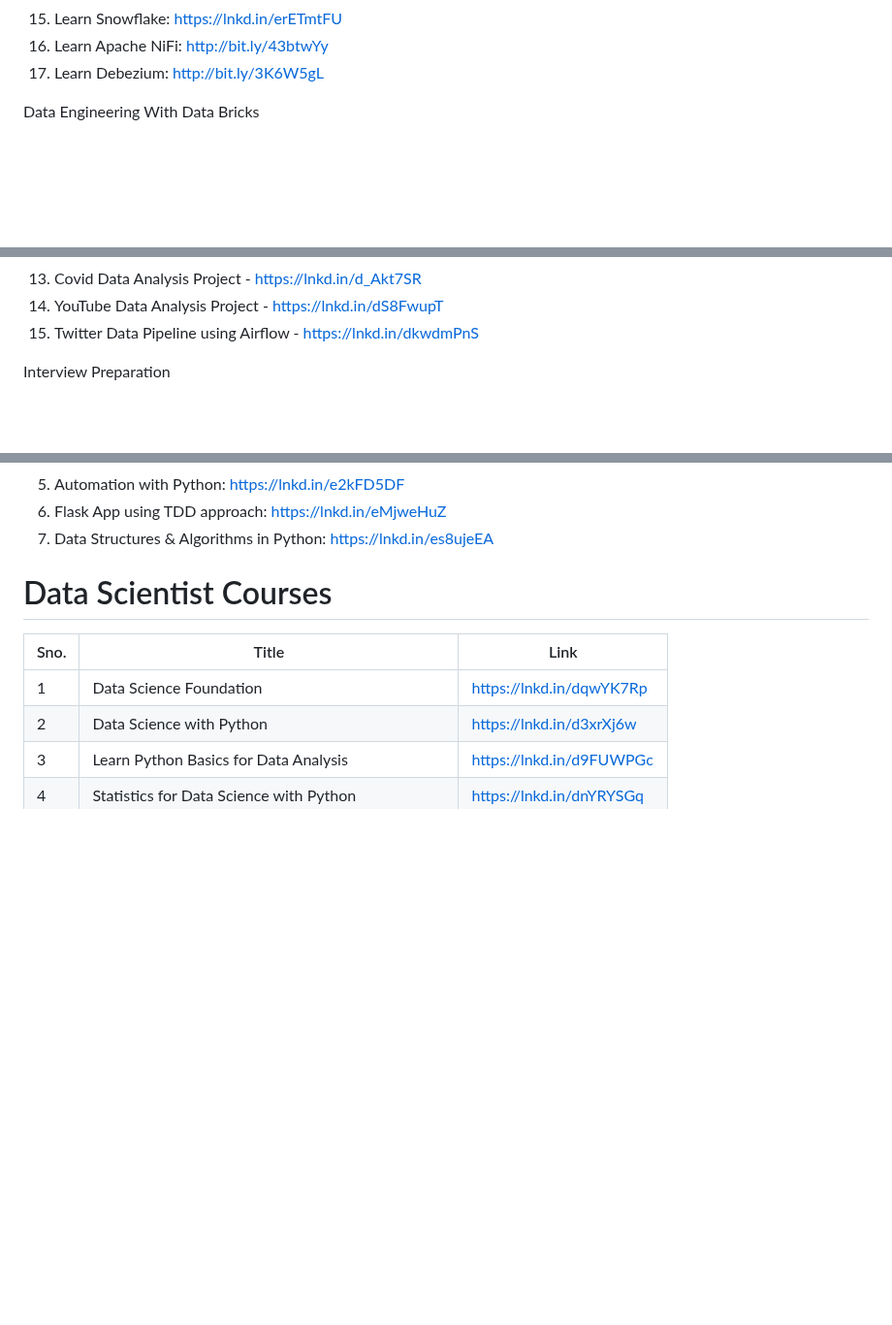
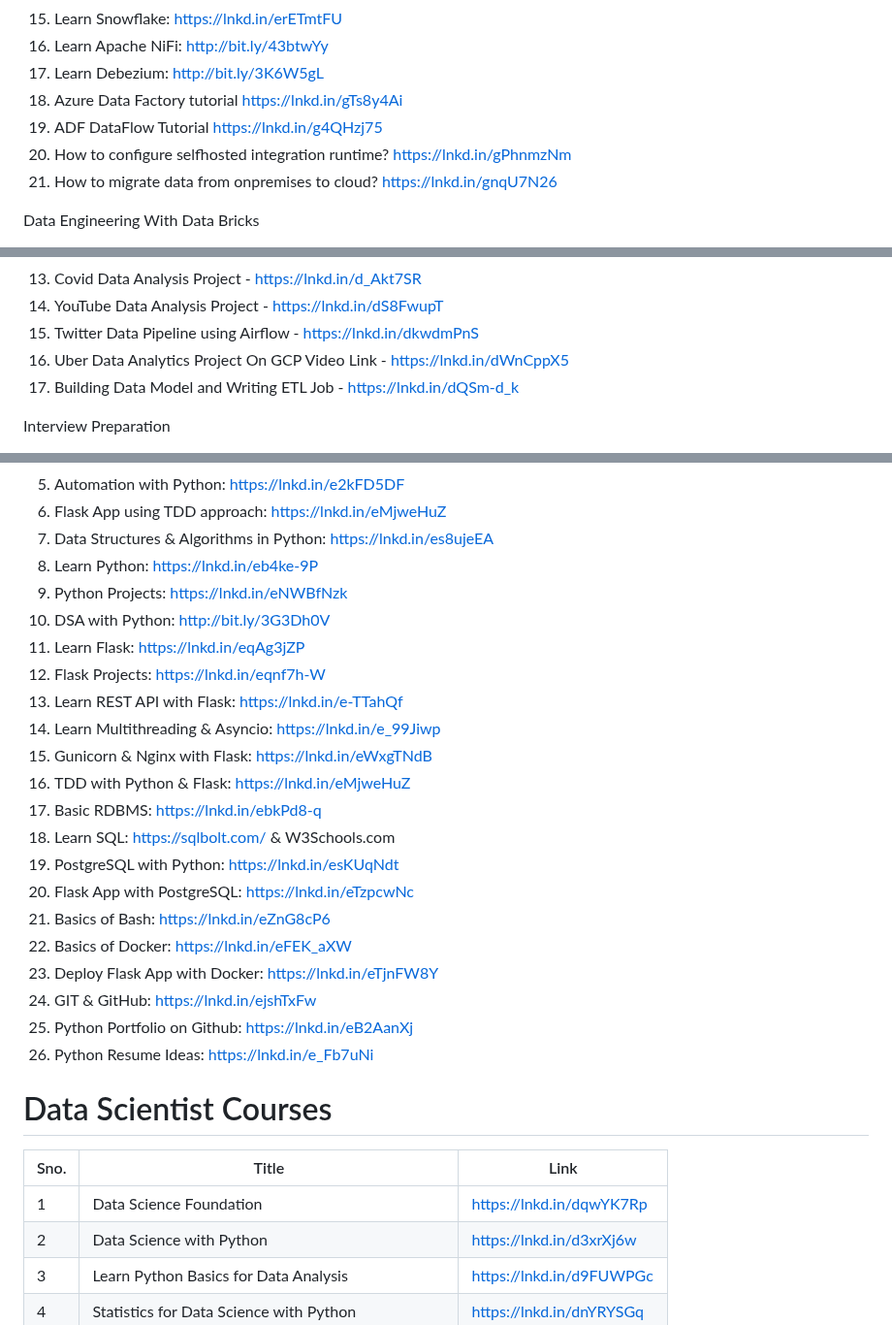
Before and after one commit to prembadri/FreeForCode, a Markdown page: README.md, 3 parts joined by grey strips. Shown at 97% size. Rendered like a GitHub page; blank space fills up the shorter version.

Commit message:
New List added in ADF

```diff
--- a/README.md
+++ b/README.md
@@ -346,6 +346,14 @@ Understanding Cloud
 1. Learn Snowflake: https://lnkd.in/erETmtFU
 1. Learn Apache NiFi: http://bit.ly/43btwYy
 1. Learn Debezium: http://bit.ly/3K6W5gL
+1. Azure Data Factory tutorial
+https://lnkd.in/gTs8y4Ai
+1. ADF DataFlow Tutorial
+https://lnkd.in/g4QHzj75
+1. How to configure selfhosted integration runtime?
+https://lnkd.in/gPhnmzNm
+1. How to migrate data from onpremises to cloud?
+https://lnkd.in/gnqU7N26
 
 Data Engineering With Data Bricks
 1. Databricks Basics: https://bit.ly/3fOD9Zi
@@ -372,6 +380,9 @@ Boost Your expertise & Portfolio with 5 Must-Try Projects:
 3. Covid Data Analysis Project - https://lnkd.in/d_Akt7SR
 4. YouTube Data Analysis Project - https://lnkd.in/dS8FwupT
 5. Twitter Data Pipeline using Airflow - https://lnkd.in/dkwdmPnS
+4. Uber Data Analytics Project On GCP
+Video Link - https://lnkd.in/dWnCppX5
+5. Building Data Model and Writing ETL Job - https://lnkd.in/dQSm-d_k
 
 Interview Preparation
 
@@ -621,6 +632,25 @@ Roadmap for Python
 1. Automation with Python: https://lnkd.in/e2kFD5DF
 1. Flask App using TDD approach: https://lnkd.in/eMjweHuZ
 1. Data Structures & Algorithms in Python: https://lnkd.in/es8ujeEA
+1. Learn Python: https://lnkd.in/eb4ke-9P
+1. Python Projects: https://lnkd.in/eNWBfNzk
+1. DSA with Python: http://bit.ly/3G3Dh0V
+1. Learn Flask: https://lnkd.in/eqAg3jZP
+1. Flask Projects: https://lnkd.in/eqnf7h-W
+1. Learn REST API with Flask: https://lnkd.in/e-TTahQf
+1. Learn Multithreading & Asyncio: https://lnkd.in/e_99Jiwp
+1. Gunicorn & Nginx with Flask: https://lnkd.in/eWxgTNdB
+1. TDD with Python & Flask: https://lnkd.in/eMjweHuZ
+1. Basic RDBMS: https://lnkd.in/ebkPd8-q
+1. Learn SQL: https://sqlbolt.com/ & W3Schools.com
+1. PostgreSQL with Python: https://lnkd.in/esKUqNdt
+1. Flask App with PostgreSQL: https://lnkd.in/eTzpcwNc
+1. Basics of Bash: https://lnkd.in/eZnG8cP6
+1. Basics of Docker: https://lnkd.in/eFEK_aXW
+1. Deploy Flask App with Docker: https://lnkd.in/eTjnFW8Y
+1. GIT & GitHub: https://lnkd.in/ejshTxFw
+1. Python Portfolio on Github: https://lnkd.in/eB2AanXj
+1. Python Resume Ideas: https://lnkd.in/e_Fb7uNi
 
 # Data Scientist Courses
 
```
